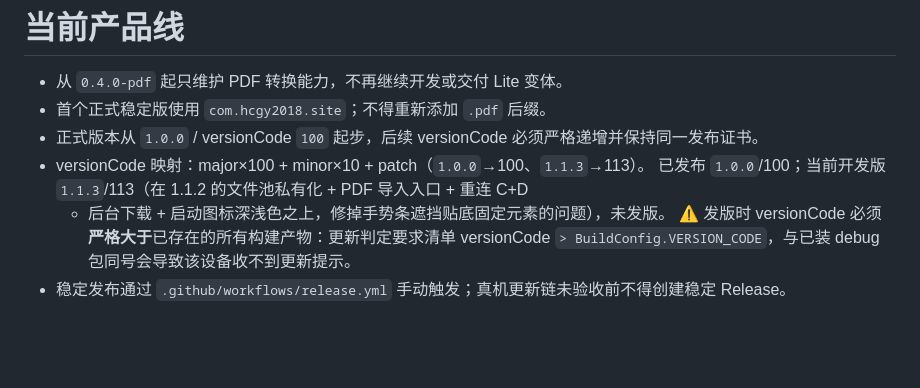
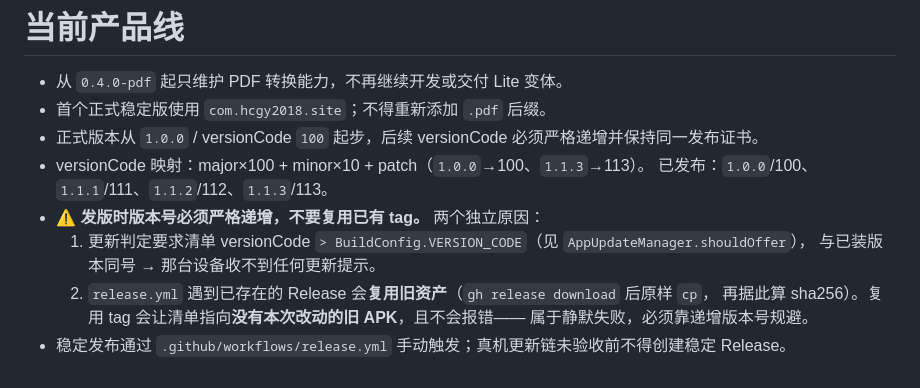
Before and after one commit to littletaro97-arch/matchshell, a Markdown page: AGENTS.md, the part around the change. Drawn GitHub-style; blank space fills up the shorter version.

Commit message:
docs: 1.1.3 已发布，补记发版不可复用 tag 的两个原因

```diff
--- a/AGENTS.md
+++ b/AGENTS.md
@@ -191,8 +191,11 @@ ADB="C:/Users/LittleTaro/AppData/Local/Android/Sdk/platform-tools/adb.exe"
 - 首个正式稳定版使用 `com.hcgy2018.site`；不得重新添加 `.pdf` 后缀。
 - 正式版本从 `1.0.0` / versionCode `100` 起步，后续 versionCode 必须严格递增并保持同一发布证书。
 - versionCode 映射：major×100 + minor×10 + patch（`1.0.0`→100、`1.1.3`→113）。
-  已发布 `1.0.0`/100；当前开发版 `1.1.3`/113（在 1.1.2 的文件池私有化 + PDF 导入入口 + 重连 C+D
-  + 后台下载 + 启动图标深浅色之上，修掉手势条遮挡贴底固定元素的问题），未发版。
-  ⚠️ 发版时 versionCode 必须**严格大于**已存在的所有构建产物：更新判定要求清单 versionCode
-  `> BuildConfig.VERSION_CODE`，与已装 debug 包同号会导致该设备收不到更新提示。
+  已发布：`1.0.0`/100、`1.1.1`/111、`1.1.2`/112、`1.1.3`/113。
+- ⚠️ **发版时版本号必须严格递增，不要复用已有 tag。** 两个独立原因：
+  1. 更新判定要求清单 versionCode `> BuildConfig.VERSION_CODE`（见 `AppUpdateManager.shouldOffer`），
+     与已装版本同号 → 那台设备收不到任何更新提示。
+  2. `release.yml` 遇到已存在的 Release 会**复用旧资产**（`gh release download` 后原样 `cp`，
+     再据此算 sha256）。复用 tag 会让清单指向**没有本次改动的旧 APK**，且不会报错——
+     属于静默失败，必须靠递增版本号规避。
 - 稳定发布通过 `.github/workflows/release.yml` 手动触发；真机更新链未验收前不得创建稳定 Release。
```
Also changed, not shown: README.md (+4 -2 lines).
